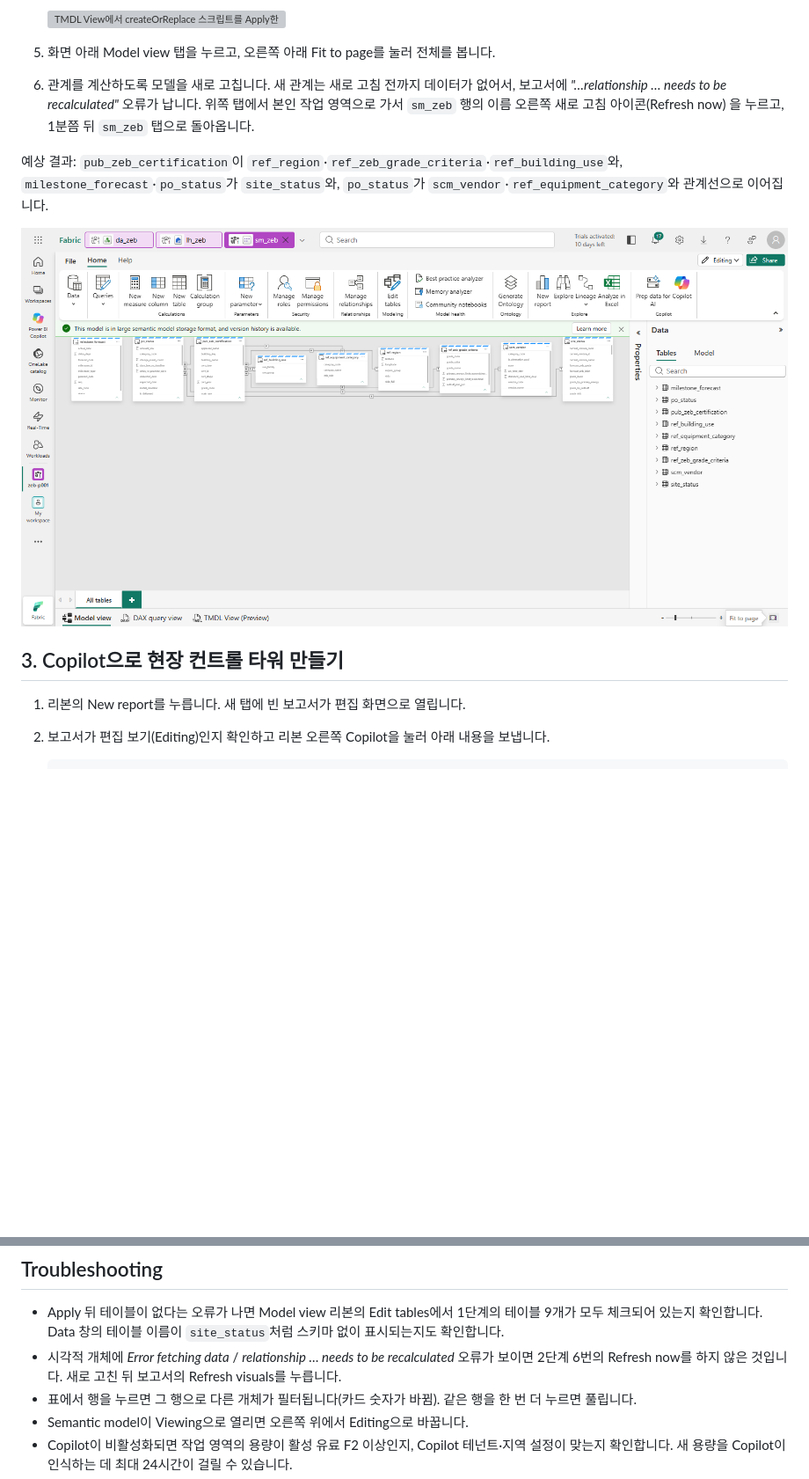
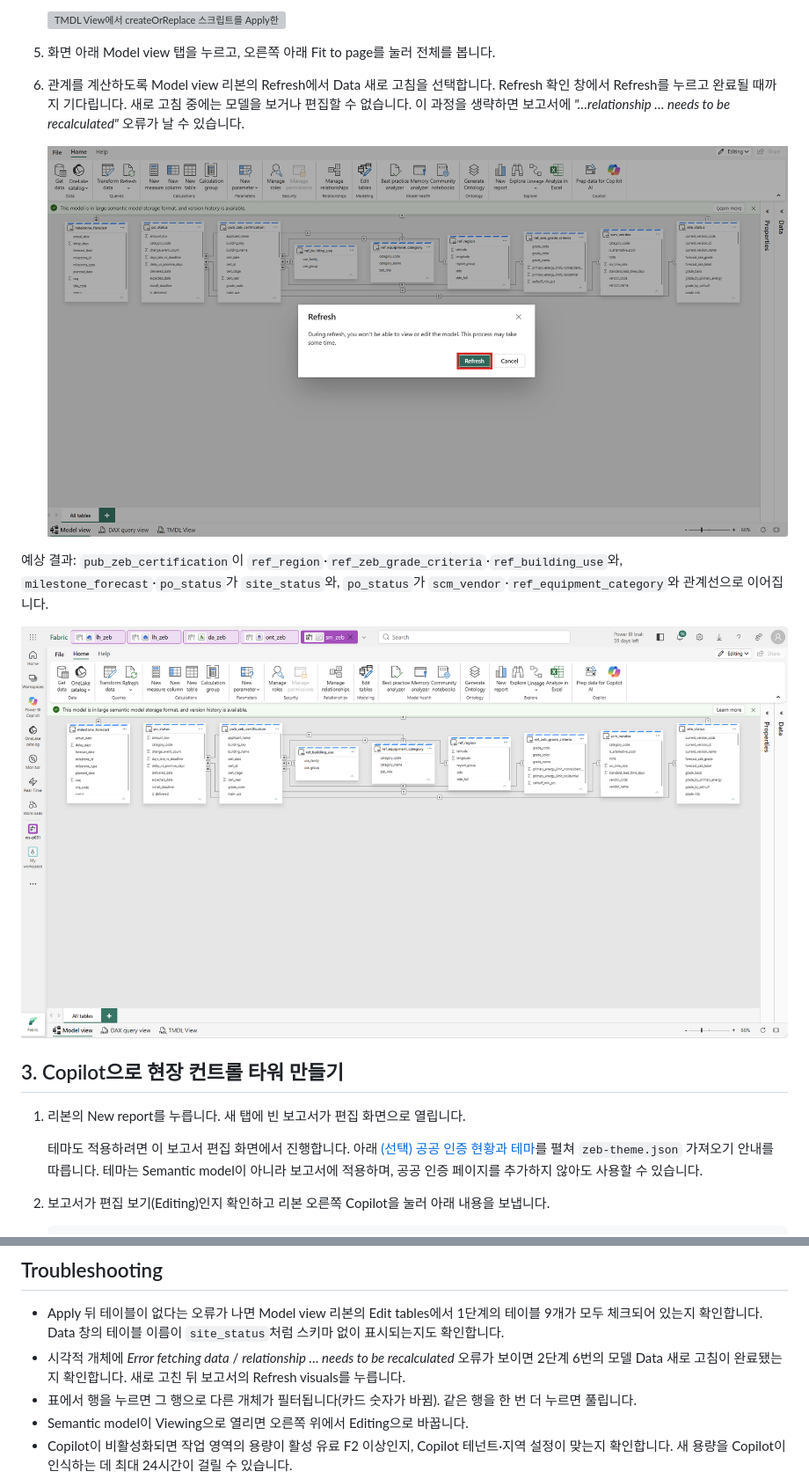
Before and after one commit to minkyung01/fabric-zeb-workshop, a Markdown page: docs/08-power-bi.md, 2 parts joined by grey strips. Shown at 88% size. Drawn GitHub-style; pictures changed too: assets/screenshots/d08-model-refresh.png (added), assets/screenshots/d08-relationships.png; blank space fills up the shorter version; grey boxes are pictures that could not be loaded.

Commit message:
Refresh chapter 08 model screenshots and surface optional theme instructions
Co-authored-by: Copilot App <223556219+Copilot@users.noreply.github.com>

```diff
--- a/docs/08-power-bi.md
+++ b/docs/08-power-bi.md
@@ -73,7 +76,9 @@ TMDL(Tabular Model Definition Language)은 모델 구성을 글로 적는 형식
 
 5.  화면 아래 Model view 탭을 누르고, 오른쪽 아래 Fit to page를 눌러 전체를 봅니다.
 
-6.  관계를 계산하도록 모델을 새로 고칩니다. 새 관계는 새로 고침 전까지 데이터가 없어서, 보고서에 *"…relationship … needs to be recalculated"* 오류가 납니다. 위쪽 탭에서 본인 작업 영역으로 가서 `sm_zeb` 행의 이름 오른쪽 새로 고침 아이콘(Refresh now) 을 누르고, 1분쯤 뒤 `sm_zeb` 탭으로 돌아옵니다.
+6.  관계를 계산하도록 Model view 리본의 Refresh에서 Data 새로 고침을 선택합니다. Refresh 확인 창에서 Refresh를 누르고 완료될 때까지 기다립니다. 새로 고침 중에는 모델을 보거나 편집할 수 없습니다. 이 과정을 생략하면 보고서에 *"…relationship … needs to be recalculated"* 오류가 날 수 있습니다.
+
+    <img src="../assets/screenshots/d08-model-refresh.png" width="1000" alt="모델 새로 고침 확인 창. 새로 고침 중에는 모델을 보거나 편집할 수 없다는 안내가 보이고, Refresh 버튼을 빨간 테두리로 표시했습니다." />
 
 예상 결과: `pub_zeb_certification`이 `ref_region`·`ref_zeb_grade_criteria`·`ref_building_use`와, `milestone_forecast`·`po_status`가 `site_status`와, `po_status`가 `scm_vendor`·`ref_equipment_category`와 관계선으로 이어집니다.
 
@@ -82,6 +87,8 @@ TMDL(Tabular Model Definition Language)은 모델 구성을 글로 적는 형식
 ## 3. Copilot으로 현장 컨트롤 타워 만들기
 
 1.  리본의 New report를 누릅니다. 새 탭에 빈 보고서가 편집 화면으로 열립니다.
+
+    테마도 적용하려면 이 보고서 편집 화면에서 진행합니다. 아래 [(선택) 공공 인증 현황과 테마](#선택-공공-인증-현황과-테마)를 펼쳐 `zeb-theme.json` 가져오기 안내를 따릅니다. 테마는 Semantic model이 아니라 보고서에 적용하며, 공공 인증 페이지를 추가하지 않아도 사용할 수 있습니다.
 
 2.  보고서가 편집 보기(Editing)인지 확인하고 리본 오른쪽 Copilot을 눌러 아래 내용을 보냅니다.
 
@@ -153,7 +160,7 @@ TMDL(Tabular Model Definition Language)은 모델 구성을 글로 적는 형식
 ## Troubleshooting
 
 - Apply 뒤 테이블이 없다는 오류가 나면 Model view 리본의 Edit tables에서 1단계의 테이블 9개가 모두 체크되어 있는지 확인합니다. Data 창의 테이블 이름이 `site_status`처럼 스키마 없이 표시되는지도 확인합니다.
-- 시각적 개체에 *Error fetching data* / *relationship … needs to be recalculated* 오류가 보이면 2단계 6번의 Refresh now를 하지 않은 것입니다. 새로 고친 뒤 보고서의 Refresh visuals를 누릅니다.
+- 시각적 개체에 *Error fetching data* / *relationship … needs to be recalculated* 오류가 보이면 2단계 6번의 모델 Data 새로 고침이 완료됐는지 확인합니다. 새로 고친 뒤 보고서의 Refresh visuals를 누릅니다.
 - 표에서 행을 누르면 그 행으로 다른 개체가 필터됩니다(카드 숫자가 바뀜). 같은 행을 한 번 더 누르면 풀립니다.
 - Semantic model이 Viewing으로 열리면 오른쪽 위에서 Editing으로 바꿉니다.
 - Copilot이 비활성화되면 작업 영역의 용량이 활성 유료 F2 이상인지, Copilot 테넌트·지역 설정이 맞는지 확인합니다. 새 용량을 Copilot이 인식하는 데 최대 24시간이 걸릴 수 있습니다.
```
Also changed, not shown: other parts of docs/08-power-bi.md (+5 -2 lines), assets/screenshots/d08-model-created.png, assets/screenshots/d08-tmdl-pasted.png (added).
